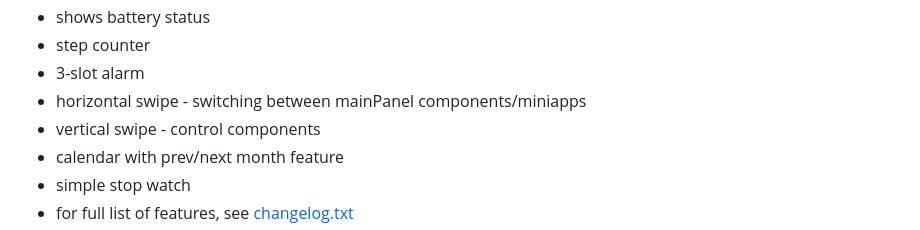
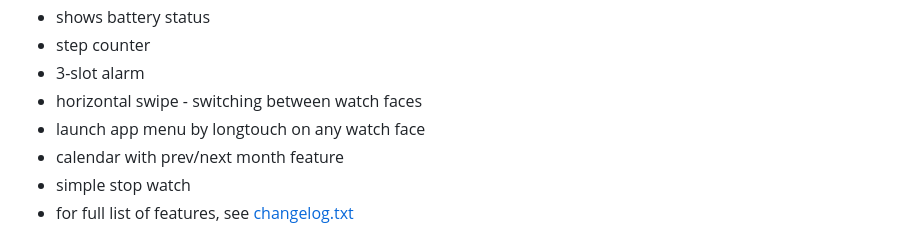
Before and after one commit to spaceAngel/cyberWatch, a Markdown page: readme.md, the part around the change. Drawn GitHub-style.

Commit message:
Fix readme accoording to app mennu #bbugfix

```diff
--- a/readme.md
+++ b/readme.md
@@ -51,8 +51,8 @@ Free time project to create lightweight and simple OS for smartwatch, with only
  - shows battery status
  - step counter
  - 3-slot alarm
- - horizontal swipe - switching between mainPanel components/miniapps
- - vertical swipe - control components
+ - horizontal swipe - switching between watch faces
+ - launch app menu by longtouch on any watch face
  - calendar with prev/next month feature
  - simple stop watch
  - for full list of features, see [changelog.txt](changelog.txt)
```
